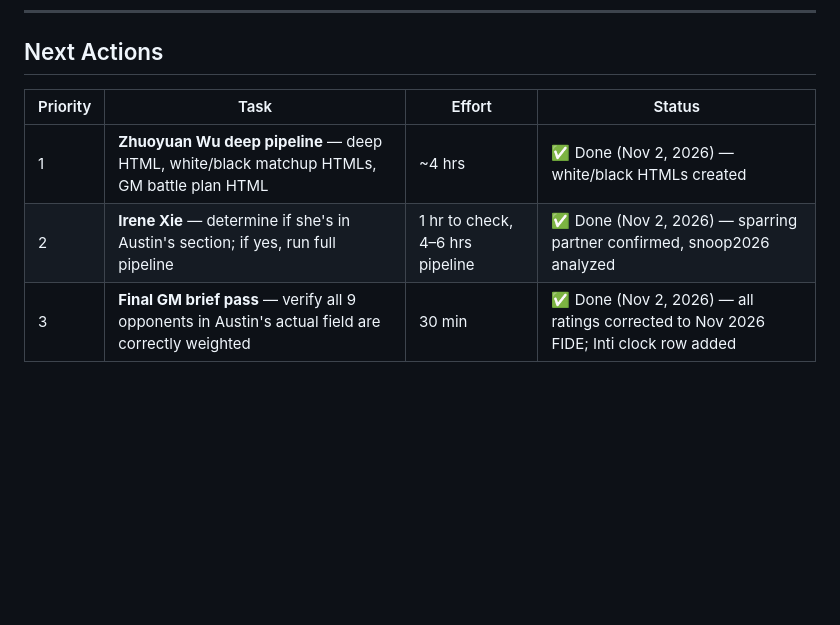
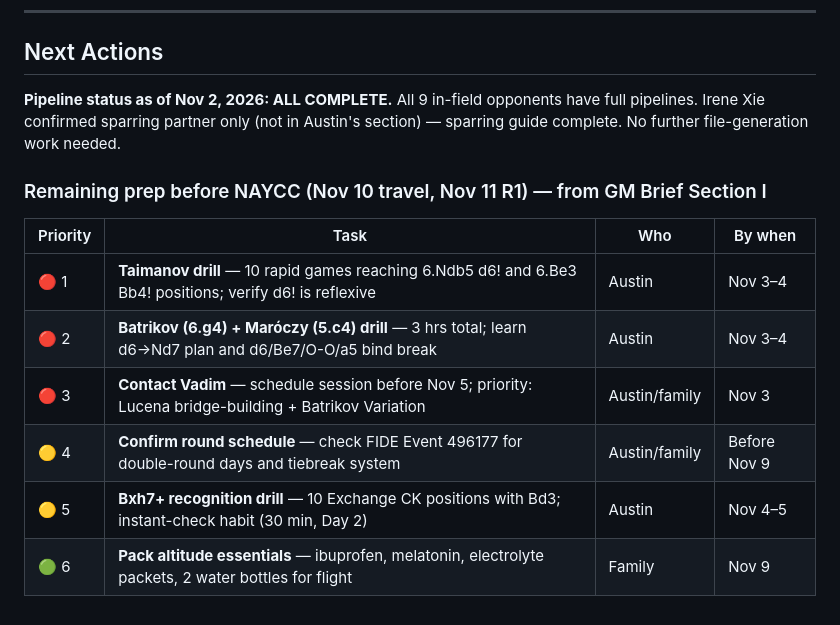
Before and after one commit to linuxbirdlin/chess-analysis, a Markdown page: next-step/side-notes.md, the part around the change. Drawn GitHub-style; blank space fills up the shorter version.

Commit message:
Update side-notes.md: mark pipeline complete, add pre-NAYCC action list
All 9 opponent pipelines done. Next actions are now Austin's personal
prep drills (Taimanov/Batrikov/Lucena), Vadim session, logistics.

Co-Authored-By: Claude Sonnet 4.6 <noreply@anthropic.com>

```diff
--- a/next-step/side-notes.md
+++ b/next-step/side-notes.md
@@ -185,8 +185,15 @@ Full pipeline = analysis.md + matchup.md + matchup.html + deep analysis JSON + d
 
 ## Next Actions
 
-| Priority | Task | Effort | Status |
+**Pipeline status as of Nov 2, 2026: ALL COMPLETE.** All 9 in-field opponents have full pipelines. Irene Xie confirmed sparring partner only (not in Austin's section) — sparring guide complete. No further file-generation work needed.
+
+### Remaining prep before NAYCC (Nov 10 travel, Nov 11 R1) — from GM Brief Section I
+
+| Priority | Task | Who | By when |
 |---|---|---|---|
-| 1 | **Zhuoyuan Wu deep pipeline** — deep HTML, white/black matchup HTMLs, GM battle plan HTML | ~4 hrs | ✅ Done (Nov 2, 2026) — white/black HTMLs created |
-| 2 | **Irene Xie** — determine if she's in Austin's section; if yes, run full pipeline | 1 hr to check, 4–6 hrs pipeline | ✅ Done (Nov 2, 2026) — sparring partner confirmed, snoop2026 analyzed |
-| 3 | **Final GM brief pass** — verify all 9 opponents in Austin's actual field are correctly weighted | 30 min | ✅ Done (Nov 2, 2026) — all ratings corrected to Nov 2026 FIDE; Inti clock row added |
+| 🔴 1 | **Taimanov drill** — 10 rapid games reaching 6.Ndb5 d6! and 6.Be3 Bb4! positions; verify d6! is reflexive | Austin | Nov 3–4 |
+| 🔴 2 | **Batrikov (6.g4) + Maróczy (5.c4) drill** — 3 hrs total; learn d6→Nd7 plan and d6/Be7/O-O/a5 bind break | Austin | Nov 3–4 |
+| 🔴 3 | **Contact Vadim** — schedule session before Nov 5; priority: Lucena bridge-building + Batrikov Variation | Austin/family | Nov 3 |
+| 🟡 4 | **Confirm round schedule** — check FIDE Event 496177 for double-round days and tiebreak system | Austin/family | Before Nov 9 |
+| 🟡 5 | **Bxh7+ recognition drill** — 10 Exchange CK positions with Bd3; instant-check habit (30 min, Day 2) | Austin | Nov 4–5 |
+| 🟢 6 | **Pack altitude essentials** — ibuprofen, melatonin, electrolyte packets, 2 water bottles for flight | Family | Nov 9 |
```
